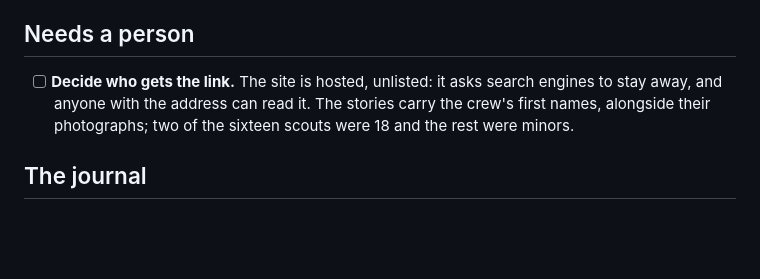
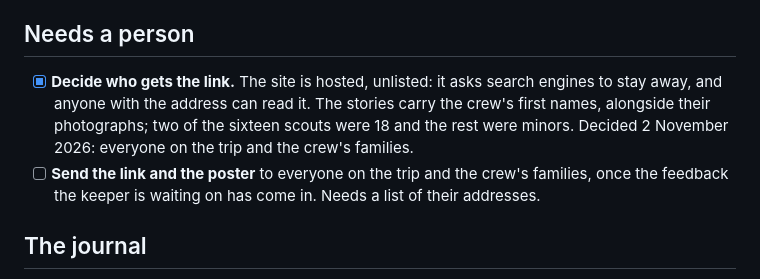
Before and after one commit to sjbowden/2024-Bahamas-Seabase-Map, a Markdown page: docs/open-items.md, the part around the change. Rendered like a GitHub page; blank space fills up the shorter version.

Commit message:
Record who gets the link: the trip and the crew's families
Co-Authored-By: Claude Opus 5.5 <noreply@anthropic.com>
Claude-Session: https://claude.ai/code/session_018GvUQBrjmVnhbGws1egztq

```diff
--- a/docs/open-items.md
+++ b/docs/open-items.md
@@ -5,10 +5,14 @@ Everything built so far is committed and the site is hosted; these are loose end
 
 ## Needs a person
 
-- [ ] **Decide who gets the link.** The site is hosted, unlisted: it asks search
+- [x] **Decide who gets the link.** The site is hosted, unlisted: it asks search
   engines to stay away, and anyone with the address can read it. The stories
   carry the crew's first names, alongside their photographs; two of the sixteen
-  scouts were 18 and the rest were minors.
+  scouts were 18 and the rest were minors. Decided 2 November 2026: everyone on
+  the trip and the crew's families.
+- [ ] **Send the link and the poster** to everyone on the trip and the crew's
+  families, once the feedback the keeper is waiting on has come in. Needs a list
+  of their addresses.
 
 ## The journal
 
```
